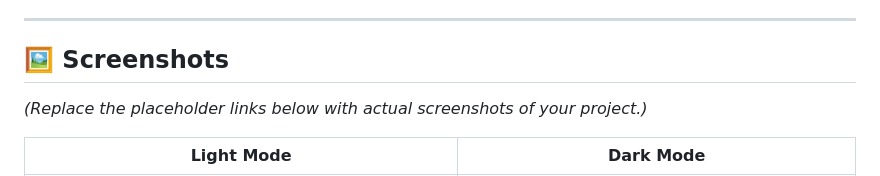
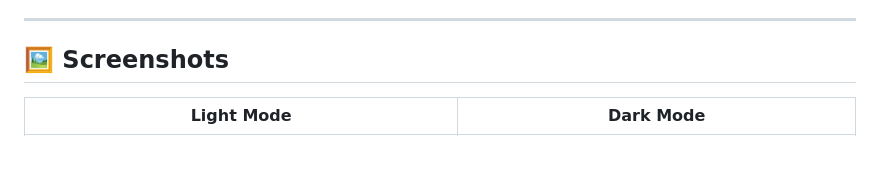
Before and after one commit to Swetankan/GUVI-Project, a Markdown page: README.md, the part around the change. GitHub-like rendering; blank space fills up the shorter version.

```diff
--- a/README.md
+++ b/README.md
@@ -25,7 +25,7 @@ A web-based student registration system built with **Node.js, Express, MySQL, an
 
 ## 🖼️ Screenshots
 
-*(Replace the placeholder links below with actual screenshots of your project.)*
+
 
 | Light Mode                                      | Dark Mode                                     |
 | ----------------------------------------------- | --------------------------------------------- |
```
